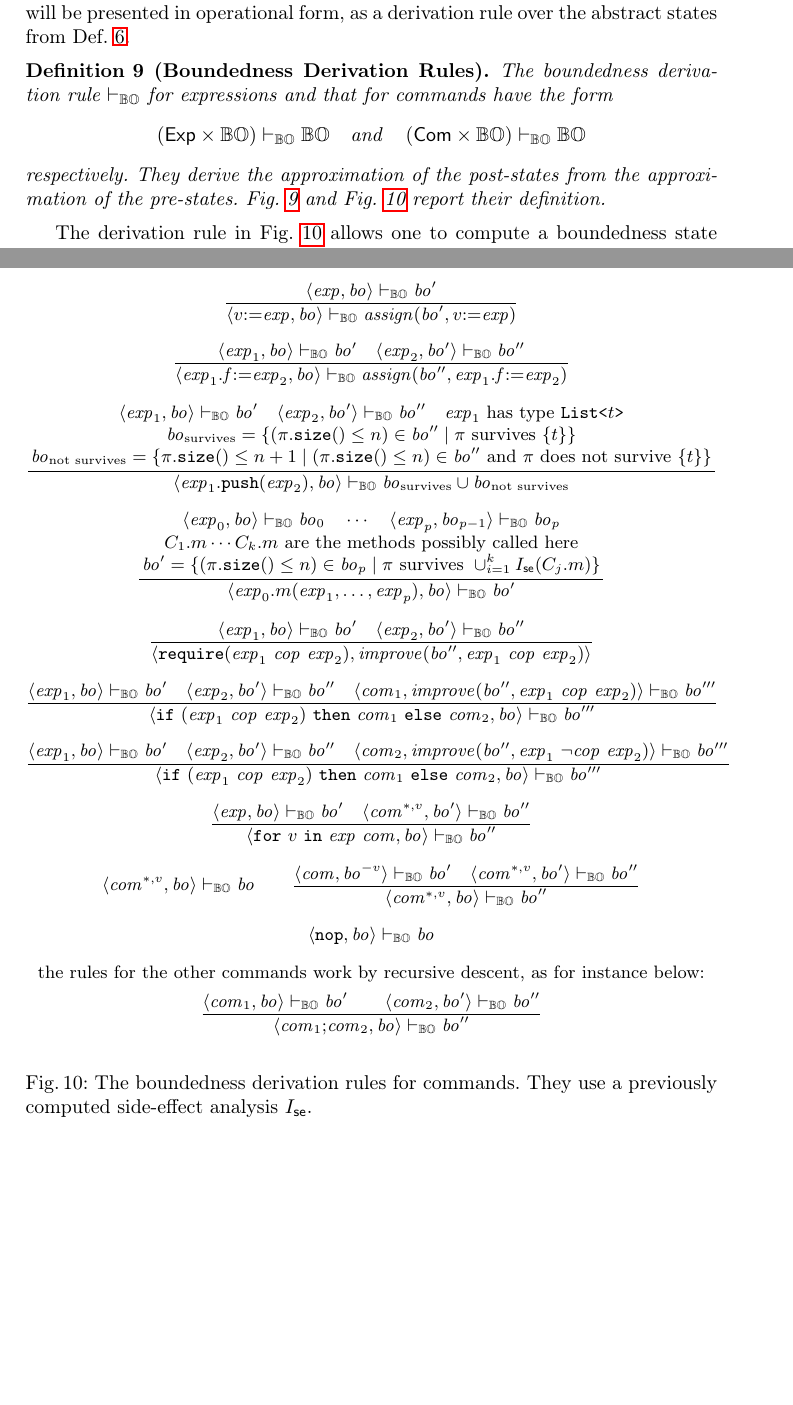
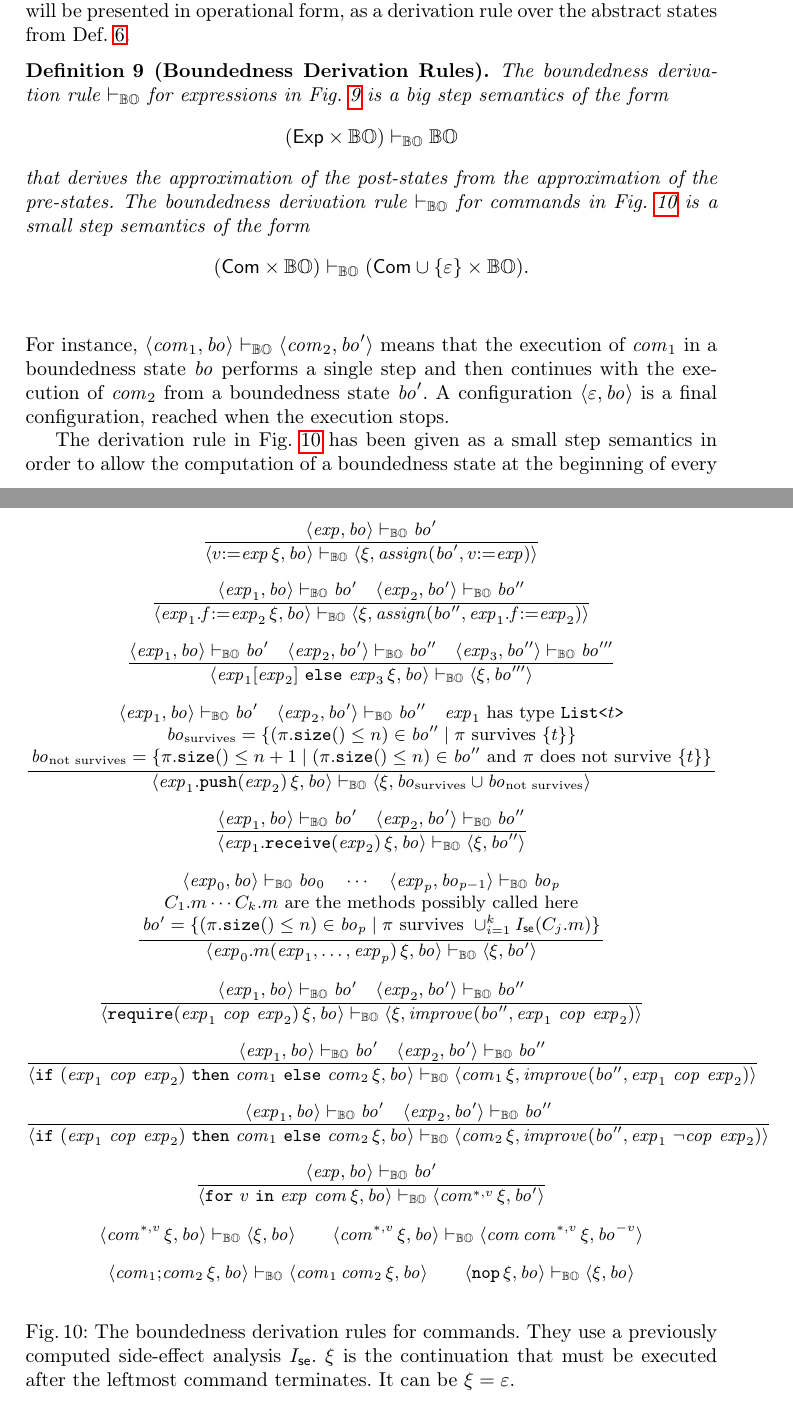
Before and after one commit to spoto/boundedness-analysis, a LaTeX paper (main.tex, which reads boundedness.tex): two parts of pages 13 and 15 of 15, joined at a grey line, cut so that both start at the same text, the shorter picture padded with empty space. Compiled offline with pdfLaTeX.

Commit message:
Transformed the boundedness semantics into a continuation semantics

```diff
--- a/boundedness.tex
+++ b/boundedness.tex
@@ -114,15 +114,17 @@ from Def.~\ref{def:bo}.
 %
 \begin{definition}[Boundedness Derivation Rules]\label{def:boundness_rules}
   The boundedness derivation rule $\boderivation$ for expressions
-  and that for commands have the form
+  in Fig.~\ref{fig:bo_derivations_expressions} is a big step semantics of the form
   \[
-  \left(\Exp\times\botwo\right)\boderivation\botwo\quad\text{and}\quad
-  \left(\Com\times\botwo\right)\boderivation\botwo
+  \left(\Exp\times\botwo\right)\boderivation\botwo
   \]
-  respectively. They derive the approximation of the post-states
+  that derives the approximation of the post-states
   from the approximation of the pre-states.
-  Fig.~\ref{fig:bo_derivations_expressions} and Fig.~\ref{fig:bo_derivations_commands}
-  report their definition.
+  The boundedness derivation rule $\boderivation$ for commands
+  in Fig.~\ref{fig:bo_derivations_commands} is a small step semantics of the form
+  \[
+  \left(\Com\times\botwo\right)\boderivation(\Com\cup\{\varepsilon\}\times\botwo).
+  \]
   %
   \begin{figure}[t]
     \begin{gather*}
@@ -138,46 +140,56 @@ from Def.~\ref{def:bo}.
     \caption{The boundedness derivation rules for expressions. They use a previously computed side-effect analysis $\intsideeffect$.}
     \label{fig:bo_derivations_expressions}
   \end{figure}
-
+%
   \begin{figure}[t]
     \begin{gather*}
       % variable assignment
-      \frac{\pair{\exp}{\|bo|}\boderivation\|bo|'}{\pair{\assign{v}{\exp}}{\|bo|}\boderivation\|assign|(\|bo|',\assign{v}{\exp})}\\[5pt]
+      \frac{\pair{\exp}{\|bo|}\boderivation\|bo|'}{\pair{\assign{v}{\exp}\,\xi}{\|bo|}\boderivation\pair{\xi}{\|assign|(\|bo|',\assign{v}{\exp})}}\\[5pt]
       % field assignment
-      \frac{\pair{\exp_1}{\|bo|}\boderivation\|bo|'\quad\pair{\exp_2}{\|bo|'}\boderivation\|bo|''}{\pair{\assign{\field{\exp_1}{f}}{\exp_2}}{\|bo|}\boderivation\|assign|(\|bo|'',\assign{\field{\exp_1}{f}}{\exp_2})}\\[5pt]
+      \frac{\pair{\exp_1}{\|bo|}\boderivation\|bo|'\quad\pair{\exp_2}{\|bo|'}\boderivation\|bo|''}{\pair{\assign{\field{\exp_1}{f}}{\exp_2}\,\xi}{\|bo|}\boderivation\pair{\xi}{\|assign|(\|bo|'',\assign{\field{\exp_1}{f}}{\exp_2})}}\\[5pt]
+      % map assignment
+      \frac{\pair{\exp_1}{\|bo|}\boderivation\|bo|'\quad\pair{\exp_2}{\|bo|'}\boderivation\|bo|''\quad\pair{\exp_3}{\|bo|''}\boderivation\|bo|'''}{\pair{\readmap{\exp_1}{\exp_2}{\exp_3}\,\xi}{\|bo|}\boderivation\pair{\xi}{\|bo|'''}}\\[5pt]
       % push
       \frac{\begin{array}{c}
           \pair{\exp_1}{\|bo|}\boderivation\|bo|'\quad\pair{\exp_2}{\|bo|'}\boderivation\|bo|''\quad\exp_1\text{ has type \<List<$t$\texttt{>}>}\\
           \|bo|_{\text{survives}}=\{(\size{\pi}\le n)\in\|bo|''\mid\pi\text{ survives }\{t\}\}\\
           \|bo|_{\text{not survives}}=\{\size{\pi}\le n+1\mid(\size{\pi}\le n)\in\|bo|''\text{ and }\pi\text{ does not survive }\{t\}\}
-      \end{array}}{\pair{\push{\exp_1}{\exp_2}}{\|bo|}\boderivation\|bo|_{\text{survives}}\cup\|bo|_{\text{not survives}}}\\[5pt]
+      \end{array}}{\pair{\push{\exp_1}{\exp_2}\,\xi}{\|bo|}\boderivation\pair{\xi}{\|bo|_{\text{survives}}\cup\|bo|_{\text{not survives}}}}\\[5pt]
+      % receive
+      \frac{\pair{\exp_1}{\|bo|}\boderivation\|bo|'\quad\pair{\exp_2}{\|bo|'}\boderivation\|bo|''}{\pair{\receive{\exp_1}{\exp_2}\,\xi}{\|bo|}\boderivation\pair{\xi}{\|bo|''}}\\[5pt]
       % method call
       \frac{\begin{array}{c}
           \pair{\exp_0}{\|bo|}\boderivation\|bo|_0\quad\cdots\quad\pair{\exp_p}{\|bo|_{p-1}}\boderivation\|bo|_p\\
           \text{$C_1.m\cdots C_k.m$ are the methods possibly called here}\\
           \|bo|'=\{(\size{\pi}\le n)\in\|bo|_p\mid\pi\text{ survives }\cup_{i=1}^k\intsideeffect(C_j.m)\}
-      \end{array}}{\pair{\call{\exp_0}{m}{\exp_1,\ldots,\exp_p}}{\|bo|}\boderivation\|bo|'}\\[5pt]
+      \end{array}}{\pair{\call{\exp_0}{m}{\exp_1,\ldots,\exp_p}\,\xi}{\|bo|}\boderivation\pair{\xi}{\|bo|'}}\\[5pt]
       % require
-      \frac{\pair{\exp_1}{\|bo|}\boderivation\|bo|'\quad\pair{\exp_2}{\|bo|'}\boderivation\|bo|''}{\pair{\require{\exp_1}{\exp_2}}{\|improve|(\|bo|'',\cop{\exp_1}{\exp_2})}}\\[5pt]
+      \frac{\pair{\exp_1}{\|bo|}\boderivation\|bo|'\quad\pair{\exp_2}{\|bo|'}\boderivation\|bo|''}{\pair{\require{\exp_1}{\exp_2}\,\xi}{\|bo|}\boderivation{\pair{\xi}{\|improve|(\|bo|'',\cop{\exp_1}{\exp_2})}}}\\[5pt]
       % if/then/else
-      \frac{\pair{\exp_1}{\|bo|}\boderivation\|bo|'\quad\pair{\exp_2}{\|bo|'}\boderivation\|bo|''\quad\pair{\com_1}{\|improve|(\|bo|'',\cop{\exp_1}{\exp_2})}\boderivation\|bo|'''}{\pair{\ife{\exp_1}{\exp_2}{\com_1}{\com_2}}{\|bo|}\boderivation\|bo|'''}\\[5pt]
-      \frac{\pair{\exp_1}{\|bo|}\boderivation\|bo|'\quad\pair{\exp_2}{\|bo|'}\boderivation\|bo|''\quad\pair{\com_2}{\|improve|(\|bo|'',\copfull{\exp_1}{\neg\|cop|}{\exp_2})}\boderivation\|bo|'''}{\pair{\ife{\exp_1}{\exp_2}{\com_1}{\com_2}}{\|bo|}\boderivation\|bo|'''}\\[5pt]
+      \frac{\pair{\exp_1}{\|bo|}\boderivation\|bo|'\quad\pair{\exp_2}{\|bo|'}\boderivation\|bo|''}{\pair{\ife{\exp_1}{\exp_2}{\com_1}{\com_2}\,\xi}{\|bo|}\boderivation\pair{\com_1\,\xi}{\|improve|(\|bo|'',\cop{\exp_1}{\exp_2})}}\\[5pt]
+      \frac{\pair{\exp_1}{\|bo|}\boderivation\|bo|'\quad\pair{\exp_2}{\|bo|'}\boderivation\|bo|''}{\pair{\ife{\exp_1}{\exp_2}{\com_1}{\com_2}\,\xi}{\|bo|}\boderivation\pair{\com_2\,\xi}{\|improve|(\|bo|'',\copfull{\exp_1}{\neg\|cop|}{\exp_2})}}\\[5pt]
       % for each
-      \frac{\pair{\exp}{\|bo|}\boderivation\|bo|'\quad\pair{\com^{*,v}}{\|bo|'}\boderivation\|bo|''}{\pair{\for{v}{\exp}{\com}}{\|bo|}\boderivation\|bo|''}\\[5pt]
-      \pair{\com^{*,v}}{\|bo|}\boderivation\|bo|\qquad\frac{\pair{\com}{\|bo|^{-v}}\boderivation\|bo|'\quad\pair{\com^{*,v}}{\|bo|'}\boderivation\|bo|''}{\pair{\com^{*,v}}{\|bo|}\boderivation\|bo|''}\\[5pt]
+      \frac{\pair{\exp}{\|bo|}\boderivation\|bo|'}{\pair{\for{v}{\exp}{\com}\,\xi}{\|bo|}\boderivation\pair{\com^{*,v}\,\xi}{\|bo|'}}\\[5pt]
+      \pair{\com^{*,v}\,\xi}{\|bo|}\boderivation\pair{\xi}{\|bo|}\qquad\pair{\com^{*,v}\,\xi}{\|bo|}\boderivation\pair{\com\,\com^{*,v}\,\xi}{\|bo|^{-v}}\\[5pt]
+      % sequence
+      \pair{\sequence{\com_1}{\com_2}\,\xi}{\|bo|}\boderivation\pair{\com_1\,\com_2\,\xi}{\|bo|}\qquad
       % nop
-      \pair{\nop}{\|bo|}\boderivation\|bo|\\[5pt]
-      %
-      \text{the rules for the other commands work by recursive descent, as for instance below:}\\
-      % sequence
-      \frac{\pair{\com_1}{\|bo|}\boderivation\|bo|'\qquad\pair{\com_2}{\|bo|'}\boderivation\|bo|''}{\pair{\sequence{\com_1}{\com_2}}{\|bo|}\boderivation\|bo|''}
+      \pair{\nop\,\xi}{\|bo|}\boderivation\pair{\xi}{\|bo|}
     \end{gather*}
     \caption{The boundedness derivation rules for commands. They use
-    a previously computed side-effect analysis $\intsideeffect$.}
+      a previously computed side-effect analysis $\intsideeffect$. $\xi$ is the continuation
+      that must be executed after the leftmost command terminates. It can be $\xi=\varepsilon$.}
     \label{fig:bo_derivations_commands}
   \end{figure}
 \end{definition}
+%
+For instance, $\pair{\com_1}{\|bo|}\boderivation\pair{\com_2}{\|bo|'}$ means that
+the execution of $\com_1$ in a boundedness state \|bo| performs a single
+step and then continues with the execution of $\com_2$ from a boundedness state $\|bo|'$.
+A configuration $\pair{\varepsilon}{\|bo|}$ is a final configuration, reached when
+the execution stops.
 
-The derivation rule in Fig.~\ref{fig:bo_derivations_commands} allows one to compute a
+The derivation rule in Fig.~\ref{fig:bo_derivations_commands} has been given
+as a small step semantics in order to allow the computation of a
 boundedness state at the beginning of every command in the program, through an
 intraprocedural fixpoint that saturates all execution paths. Namely, at the beginning
```
Also changed, not shown: side_effect.tex (+2 -2 lines), syntax.tex (+2 -2 lines), boundedness.tex (19 more changed lines).
